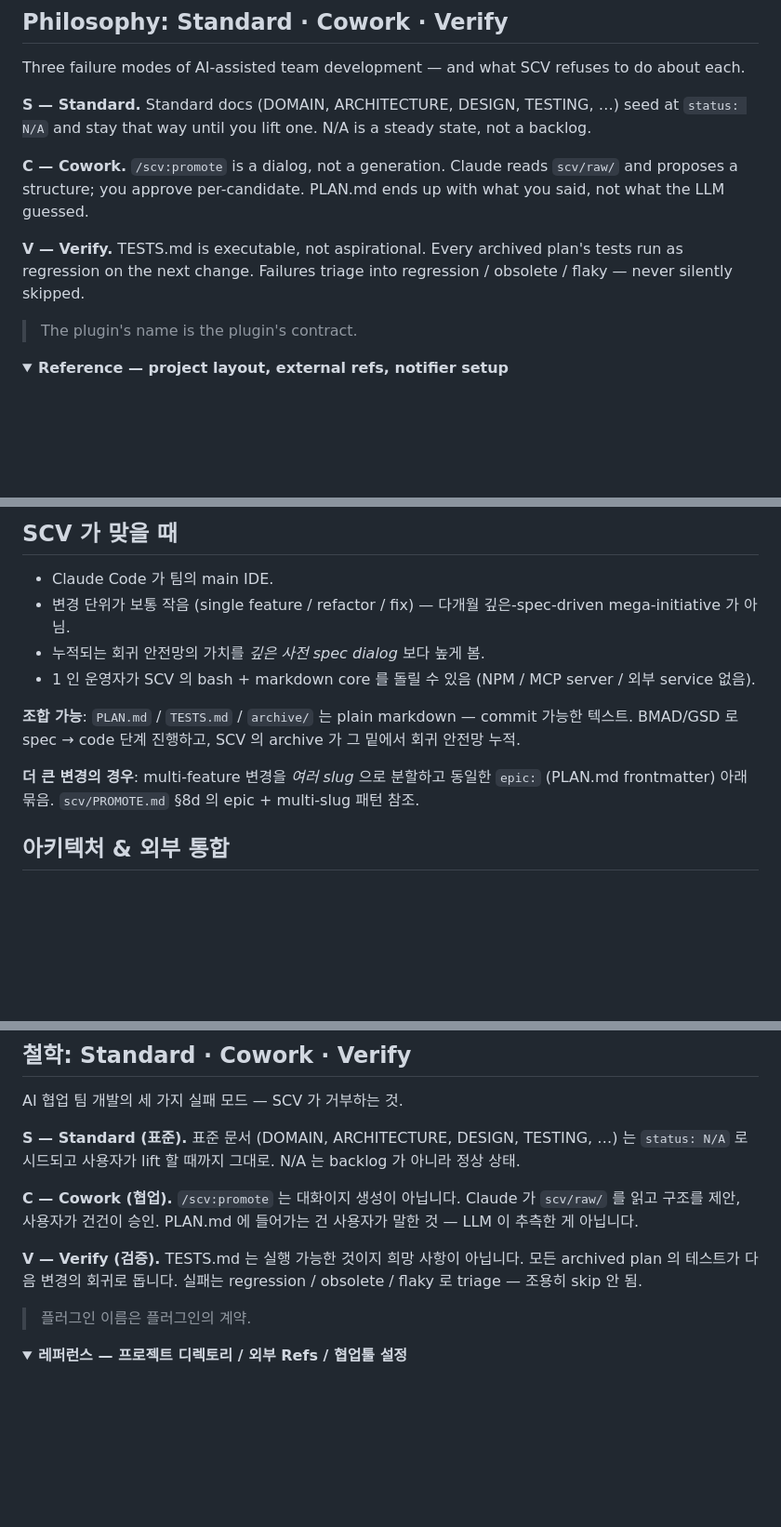
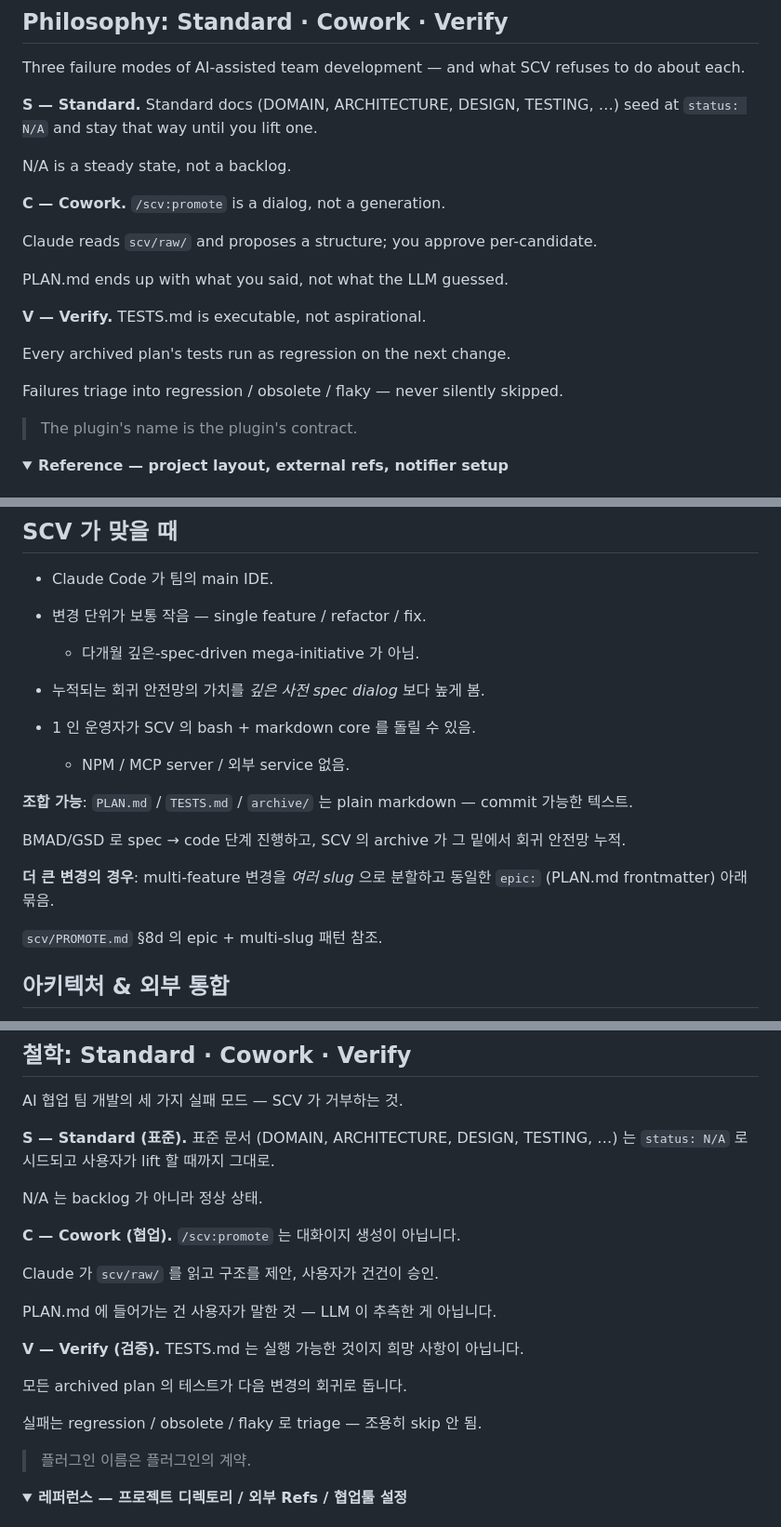
Before and after one commit to wookiya1364/scv-claude-code, a Markdown page: README.md, 3 parts joined by grey strips. Shown at 93% size. Rendered like a GitHub page; folded sections open; blank space fills up the shorter version.

```diff
--- a/README.md
+++ b/README.md
@@ -222,11 +229,21 @@ flowchart TB
 
 Three failure modes of AI-assisted team development — and what SCV refuses to do about each.
 
-**S — Standard.** Standard docs (DOMAIN, ARCHITECTURE, DESIGN, TESTING, …) seed at `status: N/A` and stay that way until you lift one. N/A is a steady state, not a backlog.
+**S — Standard.** Standard docs (DOMAIN, ARCHITECTURE, DESIGN, TESTING, …) seed at `status: N/A` and stay that way until you lift one.
 
-**C — Cowork.** `/scv:promote` is a dialog, not a generation. Claude reads `scv/raw/` and proposes a structure; you approve per-candidate. PLAN.md ends up with what you said, not what the LLM guessed.
+N/A is a steady state, not a backlog.
 
-**V — Verify.** TESTS.md is executable, not aspirational. Every archived plan's tests run as regression on the next change. Failures triage into regression / obsolete / flaky — never silently skipped.
+**C — Cowork.** `/scv:promote` is a dialog, not a generation.
+
+Claude reads `scv/raw/` and proposes a structure; you approve per-candidate.
+
+PLAN.md ends up with what you said, not what the LLM guessed.
+
+**V — Verify.** TESTS.md is executable, not aspirational.
+
+Every archived plan's tests run as regression on the next change.
+
+Failures triage into regression / obsolete / flaky — never silently skipped.
 
 > The plugin's name is the plugin's contract.
 
@@ -410,13 +427,22 @@ AI 가 팀 코드를 짜기 시작하면 세 가지가 어긋납니다.
 ## SCV 가 맞을 때
 
 - Claude Code 가 팀의 main IDE.
-- 변경 단위가 보통 작음 (single feature / refactor / fix) — 다개월 깊은-spec-driven mega-initiative 가 아님.
+
+- 변경 단위가 보통 작음 — single feature / refactor / fix.
+  - 다개월 깊은-spec-driven mega-initiative 가 아님.
+
 - 누적되는 회귀 안전망의 가치를 *깊은 사전 spec dialog* 보다 높게 봄.
-- 1 인 운영자가 SCV 의 bash + markdown core 를 돌릴 수 있음 (NPM / MCP server / 외부 service 없음).
 
-**조합 가능**: `PLAN.md` / `TESTS.md` / `archive/` 는 plain markdown — commit 가능한 텍스트. BMAD/GSD 로 spec → code 단계 진행하고, SCV 의 archive 가 그 밑에서 회귀 안전망 누적.
+- 1 인 운영자가 SCV 의 bash + markdown core 를 돌릴 수 있음.
+  - NPM / MCP server / 외부 service 없음.
 
-**더 큰 변경의 경우**: multi-feature 변경을 *여러 slug* 으로 분할하고 동일한 `epic:` (PLAN.md frontmatter) 아래 묶음. `scv/PROMOTE.md` §8d 의 epic + multi-slug 패턴 참조.
+**조합 가능**: `PLAN.md` / `TESTS.md` / `archive/` 는 plain markdown — commit 가능한 텍스트.
+
+BMAD/GSD 로 spec → code 단계 진행하고, SCV 의 archive 가 그 밑에서 회귀 안전망 누적.
+
+**더 큰 변경의 경우**: multi-feature 변경을 *여러 slug* 으로 분할하고 동일한 `epic:` (PLAN.md frontmatter) 아래 묶음.
+
+`scv/PROMOTE.md` §8d 의 epic + multi-slug 패턴 참조.
 
 
 ## 아키텍처 & 외부 통합
@@ -473,11 +499,21 @@ flowchart TB
 
 AI 협업 팀 개발의 세 가지 실패 모드 — SCV 가 거부하는 것.
 
-**S — Standard (표준).** 표준 문서 (DOMAIN, ARCHITECTURE, DESIGN, TESTING, …) 는 `status: N/A` 로 시드되고 사용자가 lift 할 때까지 그대로. N/A 는 backlog 가 아니라 정상 상태.
+**S — Standard (표준).** 표준 문서 (DOMAIN, ARCHITECTURE, DESIGN, TESTING, …) 는 `status: N/A` 로 시드되고 사용자가 lift 할 때까지 그대로.
 
-**C — Cowork (협업).** `/scv:promote` 는 대화이지 생성이 아닙니다. Claude 가 `scv/raw/` 를 읽고 구조를 제안, 사용자가 건건이 승인. PLAN.md 에 들어가는 건 사용자가 말한 것 — LLM 이 추측한 게 아닙니다.
+N/A 는 backlog 가 아니라 정상 상태.
 
-**V — Verify (검증).** TESTS.md 는 실행 가능한 것이지 희망 사항이 아닙니다. 모든 archived plan 의 테스트가 다음 변경의 회귀로 돕니다. 실패는 regression / obsolete / flaky 로 triage — 조용히 skip 안 됨.
+**C — Cowork (협업).** `/scv:promote` 는 대화이지 생성이 아닙니다.
+
+Claude 가 `scv/raw/` 를 읽고 구조를 제안, 사용자가 건건이 승인.
+
+PLAN.md 에 들어가는 건 사용자가 말한 것 — LLM 이 추측한 게 아닙니다.
+
+**V — Verify (검증).** TESTS.md 는 실행 가능한 것이지 희망 사항이 아닙니다.
+
+모든 archived plan 의 테스트가 다음 변경의 회귀로 돕니다.
+
+실패는 regression / obsolete / flaky 로 triage — 조용히 skip 안 됨.
 
 > 플러그인 이름은 플러그인의 계약.
 
```
Also changed, not shown: other parts of README.md (+41 -17 lines).
